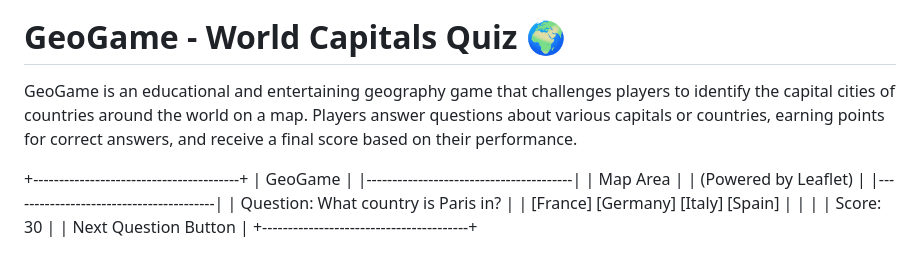
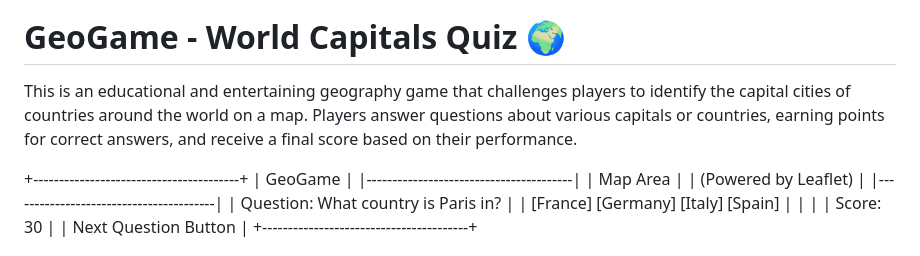
Before and after one commit to GMT-458-Web-GIS/geogame-tubacevik, a Markdown page: README.md, the part around the change. GitHub-like rendering.

```diff
--- a/README.md
+++ b/README.md
@@ -2,7 +2,7 @@
 
 # GeoGame - World Capitals Quiz 🌍
 
-GeoGame is an educational and entertaining geography game that challenges players to identify the capital cities of countries around the world on a map. Players answer questions about various capitals or countries, earning points for correct answers, and receive a final score based on their performance.
+This is an educational and entertaining geography game that challenges players to identify the capital cities of countries around the world on a map. Players answer questions about various capitals or countries, earning points for correct answers, and receive a final score based on their performance.
 
 
 +----------------------------------------+
```
